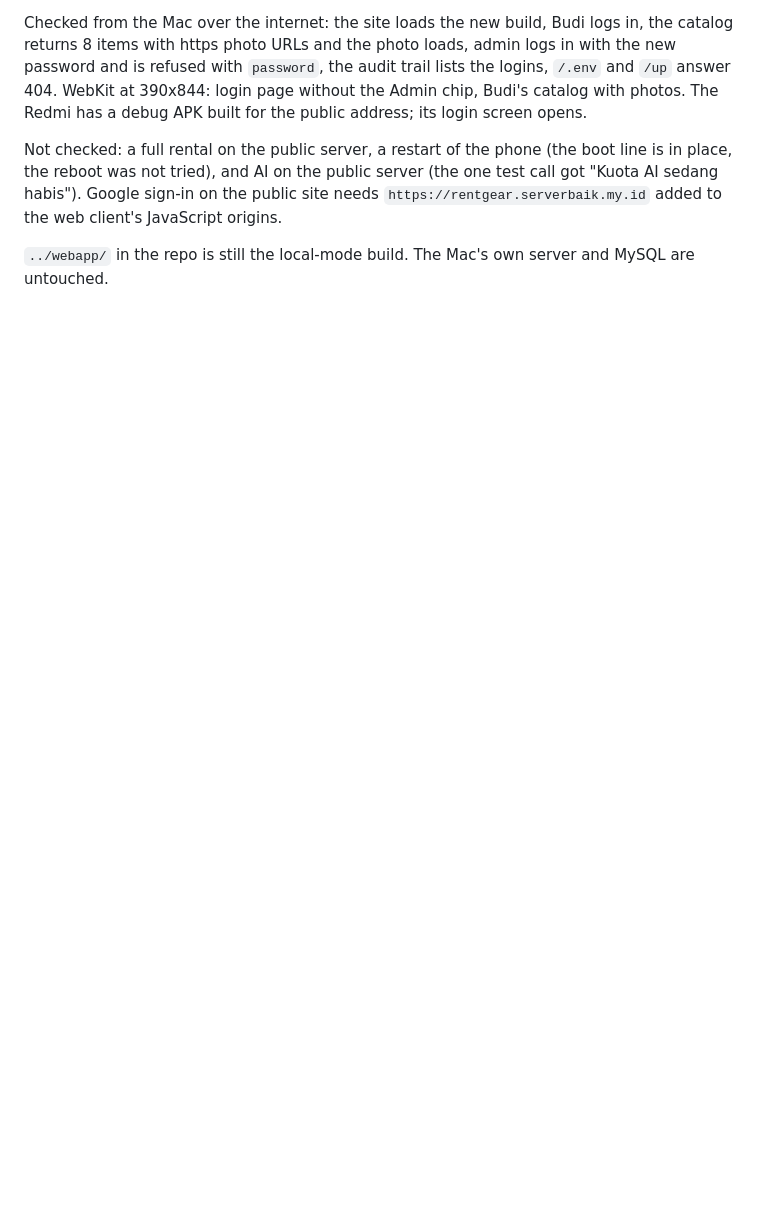
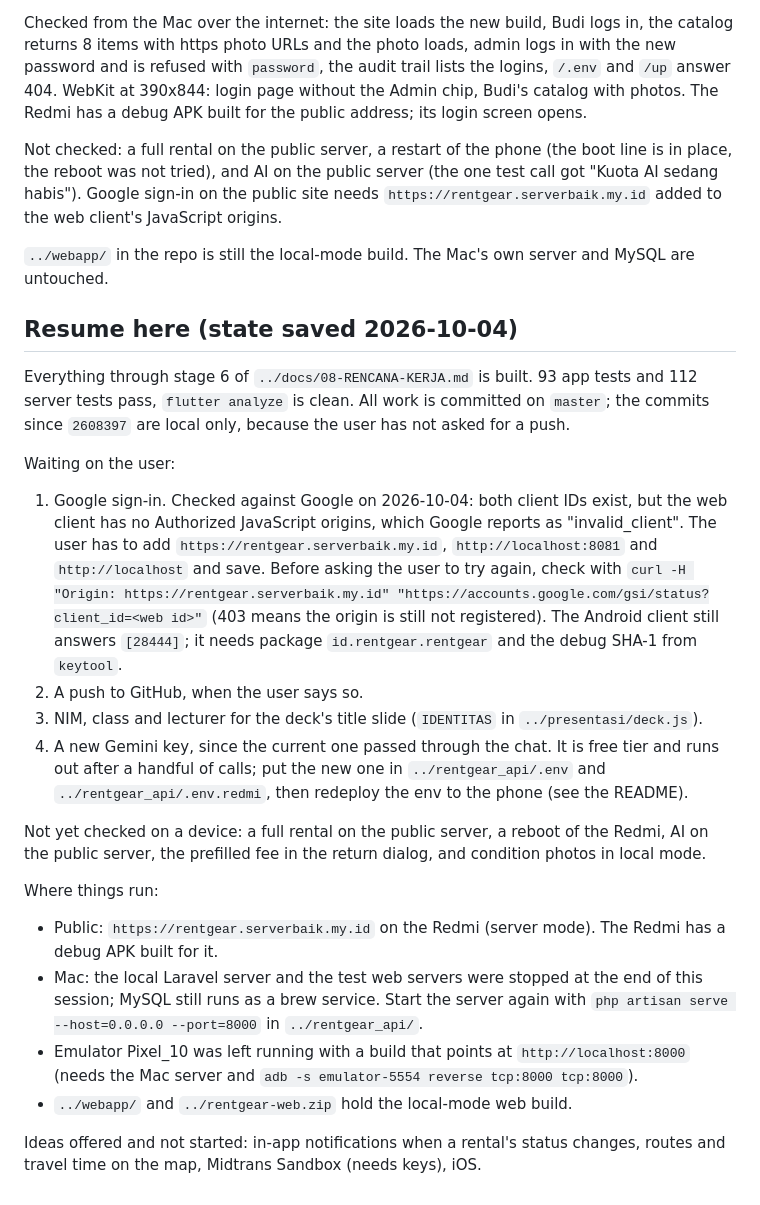
Before and after one commit to DinarAziz/rentgear, a Markdown page: rentgear_app/HANDOFF.md, the part around the change. Drawn GitHub-style; blank space fills up the shorter version.

Commit message:
Save the resume notes in HANDOFF
Co-Authored-By: Claude Opus 5.5 <noreply@anthropic.com>

```diff
--- a/rentgear_app/HANDOFF.md
+++ b/rentgear_app/HANDOFF.md
@@ -788,3 +788,39 @@ not tried), and AI on the public server (the one test call got "Kuota AI sedang
 public site needs `https://rentgear.serverbaik.my.id` added to the web client's JavaScript origins.
 
 `../webapp/` in the repo is still the local-mode build. The Mac's own server and MySQL are untouched.
+
+## Resume here (state saved 2026-10-04)
+
+Everything through stage 6 of `../docs/08-RENCANA-KERJA.md` is built. 93 app tests and 112 server tests pass,
+`flutter analyze` is clean. All work is committed on `master`; the commits since `2608397` are local only, because
+the user has not asked for a push.
+
+Waiting on the user:
+
+1. Google sign-in. Checked against Google on 2026-10-04: both client IDs exist, but the web client has no Authorized
+   JavaScript origins, which Google reports as "invalid_client". The user has to add
+   `https://rentgear.serverbaik.my.id`, `http://localhost:8081` and `http://localhost` and save. Before asking the
+   user to try again, check with
+   `curl -H "Origin: https://rentgear.serverbaik.my.id" "https://accounts.google.com/gsi/status?client_id=<web id>"`
+   (403 means the origin is still not registered). The Android client still answers `[28444]`; it needs package
+   `id.rentgear.rentgear` and the debug SHA-1 from `keytool`.
+2. A push to GitHub, when the user says so.
+3. NIM, class and lecturer for the deck's title slide (`IDENTITAS` in `../presentasi/deck.js`).
+4. A new Gemini key, since the current one passed through the chat. It is free tier and runs out after a handful of
+   calls; put the new one in `../rentgear_api/.env` and `../rentgear_api/.env.redmi`, then redeploy the env to the
+   phone (see the README).
+
+Not yet checked on a device: a full rental on the public server, a reboot of the Redmi, AI on the public server, the
+prefilled fee in the return dialog, and condition photos in local mode.
+
+Where things run:
+
+- Public: `https://rentgear.serverbaik.my.id` on the Redmi (server mode). The Redmi has a debug APK built for it.
+- Mac: the local Laravel server and the test web servers were stopped at the end of this session; MySQL still runs as
+  a brew service. Start the server again with `php artisan serve --host=0.0.0.0 --port=8000` in `../rentgear_api/`.
+- Emulator Pixel_10 was left running with a build that points at `http://localhost:8000` (needs the Mac server and
+  `adb -s emulator-5554 reverse tcp:8000 tcp:8000`).
+- `../webapp/` and `../rentgear-web.zip` hold the local-mode web build.
+
+Ideas offered and not started: in-app notifications when a rental's status changes, routes and travel time on the
+map, Midtrans Sandbox (needs keys), iOS.
```
